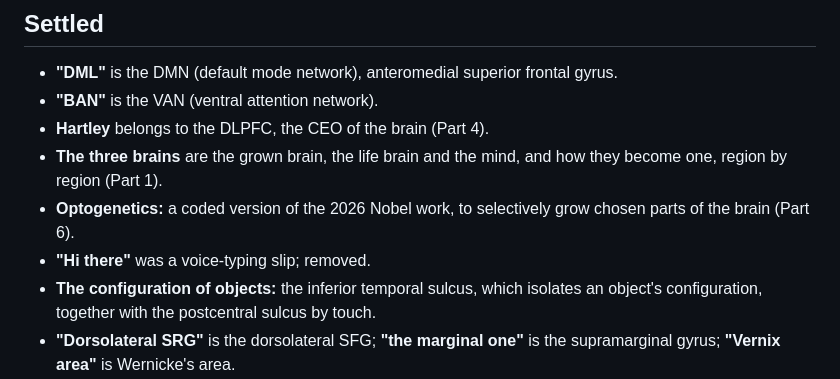
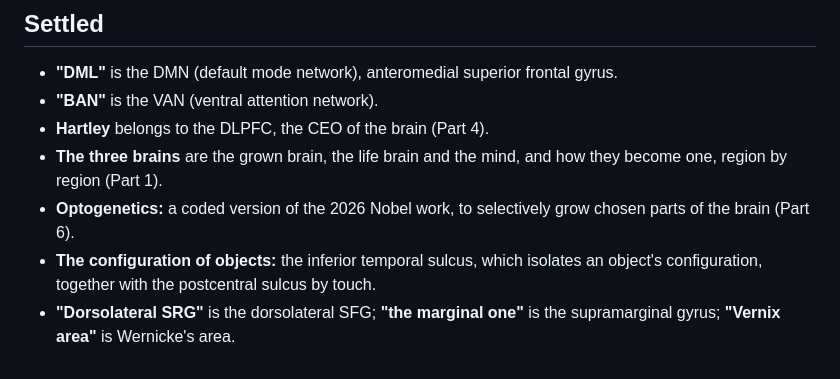
Before and after one commit to pra-ji-moh/newborn, a Markdown page: research/RESEARCH.md, the part around the change. GitHub-like rendering.

Commit message:
Research: drop the hi-there note
Co-Authored-By: Claude Opus 5.5 <noreply@anthropic.com>
Claude-Session: https://claude.ai/code/session_01QSJ1sFveEnoE6KDdRKsvHB

```diff
--- a/research/RESEARCH.md
+++ b/research/RESEARCH.md
@@ -617,7 +617,6 @@ from the conversations that set the project. To be confirmed by the author.
   how they become one, region by region (Part 1).
 - **Optogenetics:** a coded version of the 2026 Nobel work, to selectively
   grow chosen parts of the brain (Part 6).
-- **"Hi there"** was a voice-typing slip; removed.
 - **The configuration of objects:** the inferior temporal sulcus, which
   isolates an object's configuration, together with the postcentral sulcus by
   touch.
```
